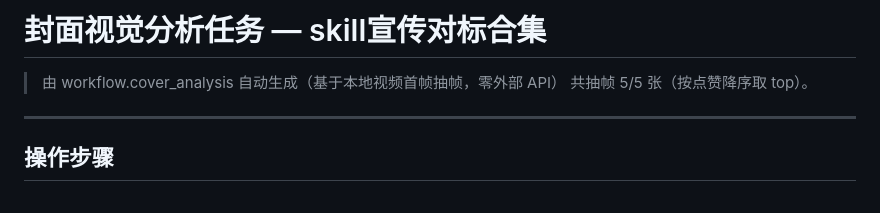
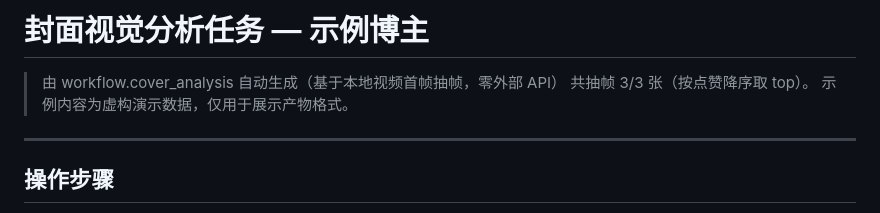
Before and after one commit to y1203296842-cloud/douyin-distill, a Markdown page: examples/封面分析任务示例.md, the part around one of its changes. Drawn GitHub-style.

```diff
--- a/examples/封面分析任务示例.md
+++ b/examples/封面分析任务示例.md
@@ -1,7 +1,8 @@
-# 封面视觉分析任务 — skill宣传对标合集
+# 封面视觉分析任务 — 示例博主
 
 > 由 workflow.cover_analysis 自动生成（基于本地视频首帧抽帧，零外部 API）
-> 共抽帧 5/5 张（按点赞降序取 top）。
+> 共抽帧 3/3 张（按点赞降序取 top）。
+> 示例内容为虚构演示数据，仅用于展示产物格式。
 
 ---
 
```
Also changed, not shown: other parts of examples/封面分析任务示例.md (+9 -17 lines), README.md (+47 -18 lines), examples/封面分析报告示例.md (added, +78 -0 lines), assets/wechat-group.jpg (added), 3 other files.
